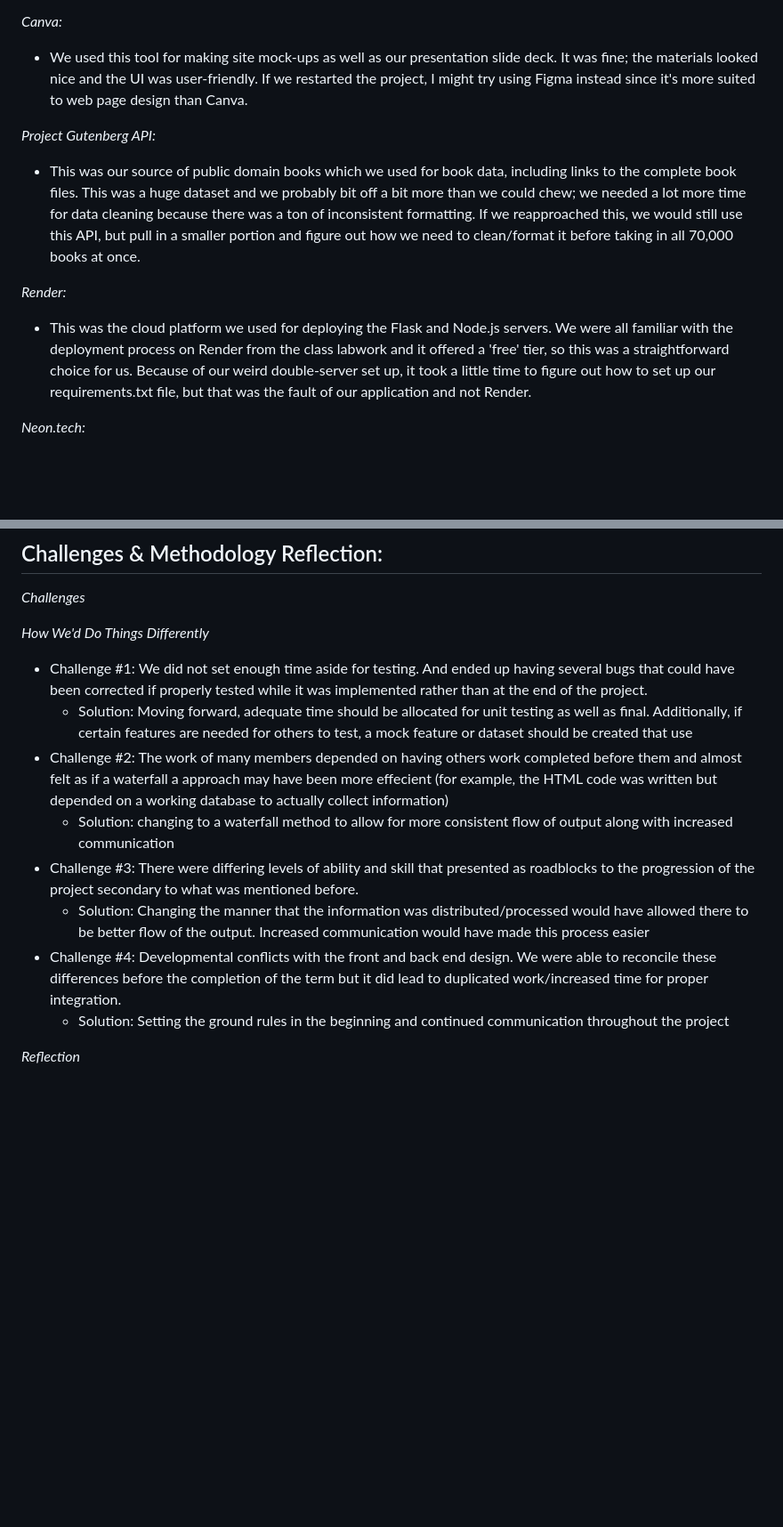
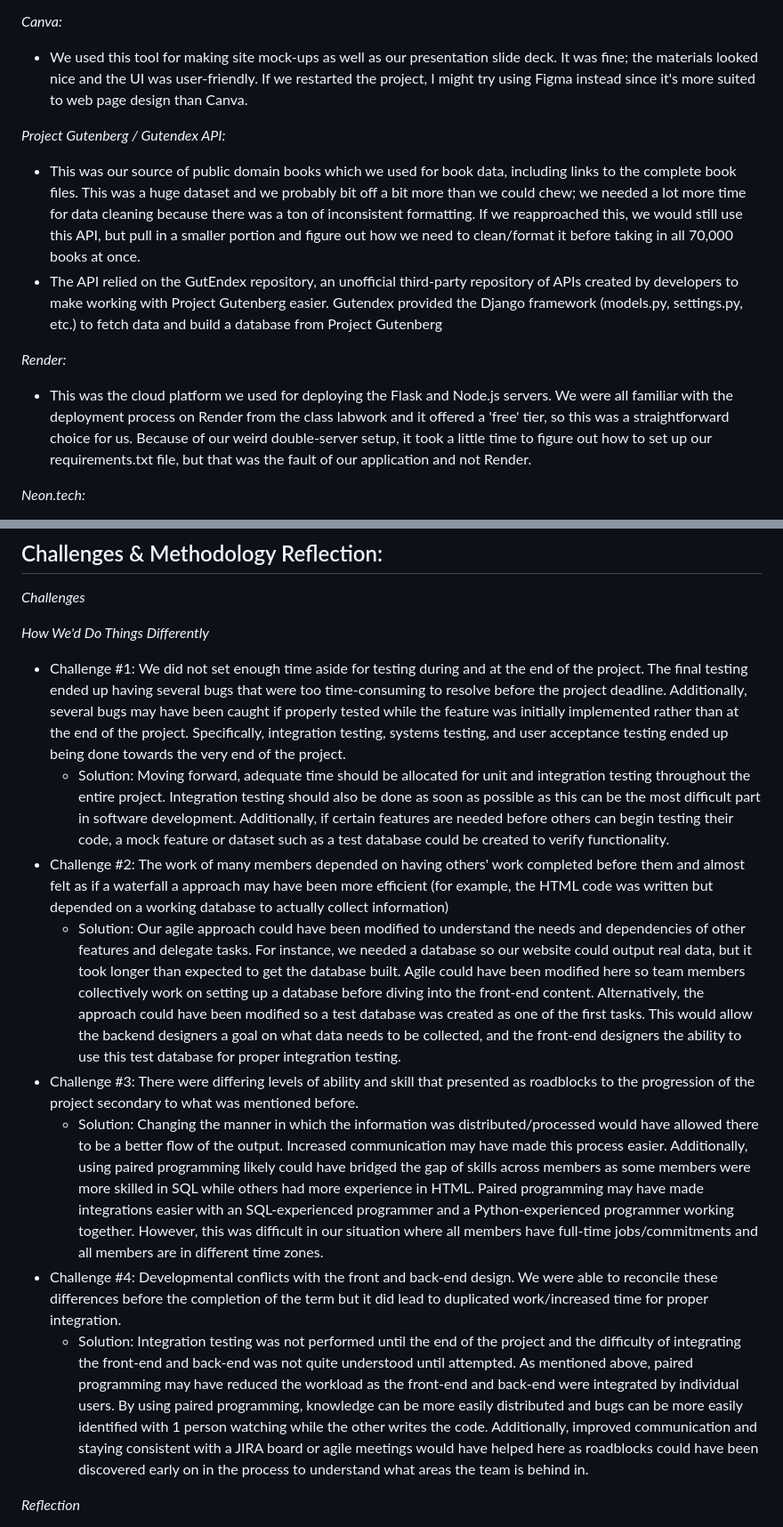
Before and after one commit to gregvandyne/team1, a Markdown page: FINAL_REPORT.md, 2 parts joined by grey strips. Shown: that part at 89% size. GitHub-like rendering; blank space fills up the shorter version.

Commit message:
Updates to challenges and tools.

```diff
--- a/FINAL_REPORT.md
+++ b/FINAL_REPORT.md
@@ -121,11 +126,12 @@ https://www.canva.com/design/DAGlSla9mrQ/qMyHcY2l20HKznquhRrxlQ/edit?utm_content
 *Canva:*
 - We used this tool for making site mock-ups as well as our presentation slide deck. It was fine; the materials looked nice and the UI was user-friendly. If we restarted the project, I might try using Figma instead since it's more suited to web page design than Canva.
 
-*Project Gutenberg API:*
+*Project Gutenberg / Gutendex API:*
 - This was our source of public domain books which we used for book data, including links to the complete book files. This was a huge dataset and we probably bit off a bit more than we could chew; we needed a lot more time for data cleaning because there was a ton of inconsistent formatting. If we reapproached this, we would still use this API, but pull in a smaller portion and figure out how we need to clean/format it before taking in all 70,000 books at once.
+- The API relied on the GutEndex repository, an unofficial third-party repository of APIs created by developers to make working with Project Gutenberg easier. Gutendex provided the Django framework (models.py, settings.py, etc.) to fetch data and build a database from Project Gutenberg
 
 *Render:*
-- This was the cloud platform we used for deploying the Flask and Node.js servers. We were all familiar with the deployment process on Render from the class labwork and it offered a 'free' tier, so this was a straightforward choice for us. Because of our weird double-server set up, it took a little time to figure out how to set up our requirements.txt file, but that was the fault of our application and not Render.
+- This was the cloud platform we used for deploying the Flask and Node.js servers. We were all familiar with the deployment process on Render from the class labwork and it offered a 'free' tier, so this was a straightforward choice for us. Because of our weird double-server setup, it took a little time to figure out how to set up our requirements.txt file, but that was the fault of our application and not Render.
 
 *Neon.tech:*
 - This was our PostgreSQL database host. We chose it because it was fairly straightforward to set up and met our needs for cloud-hosting our database. It was nice that they offer a 'free' tier, which is what we used, but the resources were pretty limited without a 'premium' subscription. That seemed pretty universal though; we didn't find a lot of other options that would give us better features and performance without a cost (i.e. AWS and Google Cloud). We would likely use this same tool again.
@@ -146,21 +152,16 @@ https://www.canva.com/design/DAGlSla9mrQ/qMyHcY2l20HKznquhRrxlQ/edit?utm_content
 
 *How We'd Do Things Differently*
 
-- Challenge #1: We did not set enough time aside for testing. And ended up having several bugs that could have been corrected
-  if properly tested while it was implemented rather than at the end of the project.
-    - Solution: Moving forward, adequate time should be allocated for unit testing as well as final. Additionally, if certain features are needed for
-      others to test, a mock feature or dataset should be created that use
-- Challenge #2: The work of many members depended on having others work completed before them and almost felt as if a waterfall a
-  approach may have been more effecient (for example, the HTML code was written but depended on a working database to actually
+- Challenge #1: We did not set enough time aside for testing during and at the end of the project. The final testing ended up having several bugs that were too time-consuming to resolve before the project deadline. Additionally, several bugs may have been caught if properly tested while the feature was initially implemented rather than at the end of the project. Specifically, integration testing, systems testing, and user acceptance testing ended up being done towards the very end of the project.
+    - Solution: Moving forward, adequate time should be allocated for unit and integration testing throughout the entire project. Integration testing should also be done as soon as possible as this can be the most difficult part in software development. Additionally, if certain features are needed before others can begin testing their code, a mock feature or dataset such as a test database could be created to verify functionality.
+- Challenge #2: The work of many members depended on having others' work completed before them and almost felt as if a waterfall a
+  approach may have been more efficient (for example, the HTML code was written but depended on a working database to actually
   collect information)
-     - Solution: changing to a waterfall method to allow for more consistent flow of output along with increased communication
-- Challenge #3: There were differing levels of ability and skill that presented as roadblocks to the progression of the project secondary to what was
-   mentioned before.
-    - Solution: Changing the manner that the information was distributed/processed would have allowed there to be better flow of the output. Increased
-     communication would have made this process easier
-- Challenge #4: Developmental conflicts with the front and back end design. We were able to reconcile these differences before the completion of the term but
-    it did lead to duplicated work/increased time for proper integration.
-    - Solution: Setting the ground rules in the beginning and continued communication throughout the project
+     - Solution: Our agile approach could have been modified to understand the needs and dependencies of other features and delegate tasks. For instance, we needed a database so our website could output real data, but it took longer than expected to get the database built. Agile could have been modified here so team members collectively work on setting up a database before diving into the front-end content. Alternatively, the approach could have been modified so a test database was created as one of the first tasks. This would allow the backend designers a goal on what data needs to be collected, and the front-end designers the ability to use this test database for proper integration testing.
+- Challenge #3: There were differing levels of ability and skill that presented as roadblocks to the progression of the project secondary to what was mentioned before.
+    - Solution: Changing the manner in which the information was distributed/processed would have allowed there to be a better flow of the output. Increased communication may have made this process easier. Additionally, using paired programming likely could have bridged the gap of skills across members as some members were more skilled in SQL while others had more experience in HTML. Paired programming may have made integrations easier with an SQL-experienced programmer and a Python-experienced programmer working together. However, this was difficult in our situation where all members have full-time jobs/commitments and all members are in different time zones.
+- Challenge #4: Developmental conflicts with the front and back-end design. We were able to reconcile these differences before the completion of the term but it did lead to duplicated work/increased time for proper integration.
+    - Solution: Integration testing was not performed until the end of the project and the difficulty of integrating the front-end and back-end was not quite understood until attempted. As mentioned above, paired programming may have reduced the workload as the front-end and back-end were integrated by individual users. By using paired programming, knowledge can be more easily distributed and bugs can be more easily identified with 1 person watching while the other writes the code. Additionally, improved communication and staying consistent with a JIRA board or agile meetings would have helped here as roadblocks could have been discovered early on in the process to understand what areas the team is behind in.
 
 *Reflection*
 
```
Also changed, not shown: other parts of FINAL_REPORT.md (+5 -0 lines).
